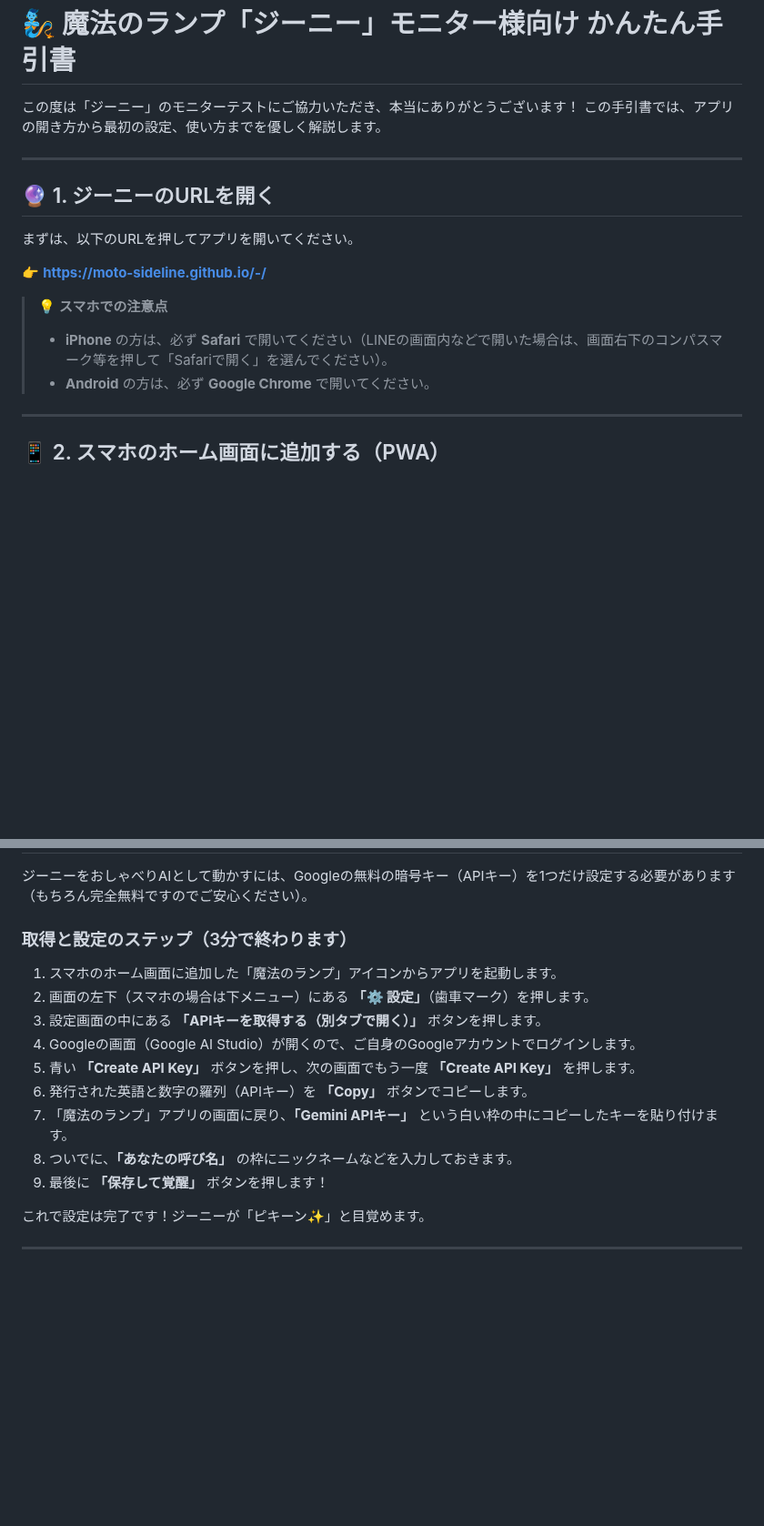
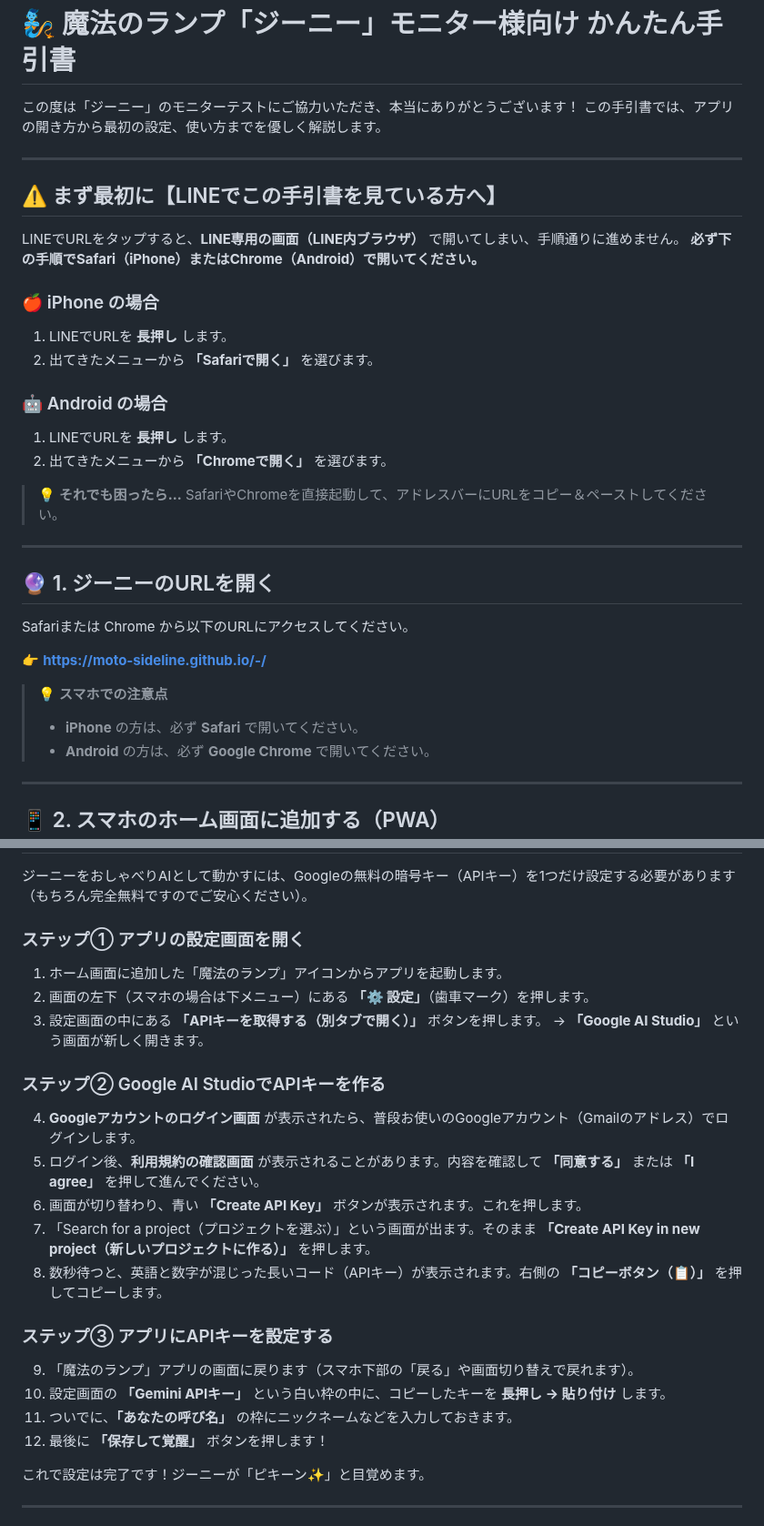
Before and after one commit to moto-sideline/-, a Markdown page: memo/monitor_guidebook.md, 2 parts joined by grey strips. Shown at 91% size. Rendered like a GitHub page; blank space fills up the shorter version.

Commit message:
fix: LINE内ブラウザ対策とAPIキー手順を詳細化

```diff
--- a/memo/monitor_guidebook.md
+++ b/memo/monitor_guidebook.md
@@ -5,14 +5,32 @@
 
 ---
 
+## ⚠️ まず最初に【LINEでこの手引書を見ている方へ】
+
+LINEでURLをタップすると、**LINE専用の画面（LINE内ブラウザ）** で開いてしまい、手順通りに進めません。
+**必ず下の手順でSafari（iPhone）またはChrome（Android）で開いてください。**
+
+### 🍎 iPhone の場合
+1. LINEでURLを **長押し** します。
+2. 出てきたメニューから **「Safariで開く」** を選びます。
+
+### 🤖 Android の場合
+1. LINEでURLを **長押し** します。
+2. 出てきたメニューから **「Chromeで開く」** を選びます。
+
+> 💡 **それでも困ったら…**
+> SafariやChromeを直接起動して、アドレスバーにURLをコピー＆ペーストしてください。
+
+---
+
 ## 🔮 1. ジーニーのURLを開く
 
-まずは、以下のURLを押してアプリを開いてください。
+Safariまたは Chrome から以下のURLにアクセスしてください。
 
 👉 **https://moto-sideline.github.io/-/**
 
 > 💡 **スマホでの注意点**
-> * **iPhone** の方は、必ず **Safari** で開いてください（LINEの画面内などで開いた場合は、画面右下のコンパスマーク等を押して「Safariで開く」を選んでください）。
+> * **iPhone** の方は、必ず **Safari** で開いてください。
 > * **Android** の方は、必ず **Google Chrome** で開いてください。
 
 ---
@@ -36,17 +54,24 @@
 
 ジーニーをおしゃべりAIとして動かすには、Googleの無料の暗号キー（APIキー）を1つだけ設定する必要があります（もちろん完全無料ですのでご安心ください）。
 
-### 取得と設定のステップ（3分で終わります）
-
-1. スマホのホーム画面に追加した「魔法のランプ」アイコンからアプリを起動します。
+### ステップ① アプリの設定画面を開く
+1. ホーム画面に追加した「魔法のランプ」アイコンからアプリを起動します。
 2. 画面の左下（スマホの場合は下メニュー）にある **「⚙️ 設定」**（歯車マーク）を押します。
 3. 設定画面の中にある **「APIキーを取得する（別タブで開く）」** ボタンを押します。
-4. Googleの画面（Google AI Studio）が開くので、ご自身のGoogleアカウントでログインします。
-5. 青い **「Create API Key」** ボタンを押し、次の画面でもう一度 **「Create API Key」** を押します。
-6. 発行された英語と数字の羅列（APIキー）を **「Copy」** ボタンでコピーします。
-7. 「魔法のランプ」アプリの画面に戻り、**「Gemini APIキー」** という白い枠の中にコピーしたキーを貼り付けます。
-8. ついでに、**「あなたの呼び名」** の枠にニックネームなどを入力しておきます。
-9. 最後に **「保存して覚醒」** ボタンを押します！
+   → **「Google AI Studio」** という画面が新しく開きます。
+
+### ステップ② Google AI StudioでAPIキーを作る
+4. **Googleアカウントのログイン画面** が表示されたら、普段お使いのGoogleアカウント（Gmailのアドレス）でログインします。
+5. ログイン後、**利用規約の確認画面** が表示されることがあります。内容を確認して **「同意する」** または **「I agree」** を押して進んでください。
+6. 画面が切り替わり、青い **「Create API Key」** ボタンが表示されます。これを押します。
+7. 「Search for a project（プロジェクトを選ぶ）」という画面が出ます。そのまま **「Create API Key in new project（新しいプロジェクトに作る）」** を押します。
+8. 数秒待つと、英語と数字が混じった長いコード（APIキー）が表示されます。右側の **「コピーボタン（📋）」** を押してコピーします。
+
+### ステップ③ アプリにAPIキーを設定する
+9. 「魔法のランプ」アプリの画面に戻ります（スマホ下部の「戻る」や画面切り替えで戻れます）。
+10. 設定画面の **「Gemini APIキー」** という白い枠の中に、コピーしたキーを **長押し → 貼り付け** します。
+11. ついでに、**「あなたの呼び名」** の枠にニックネームなどを入力しておきます。
+12. 最後に **「保存して覚醒」** ボタンを押します！
 
 これで設定は完了です！ジーニーが「ピキーン✨」と目覚めます。
 
```
